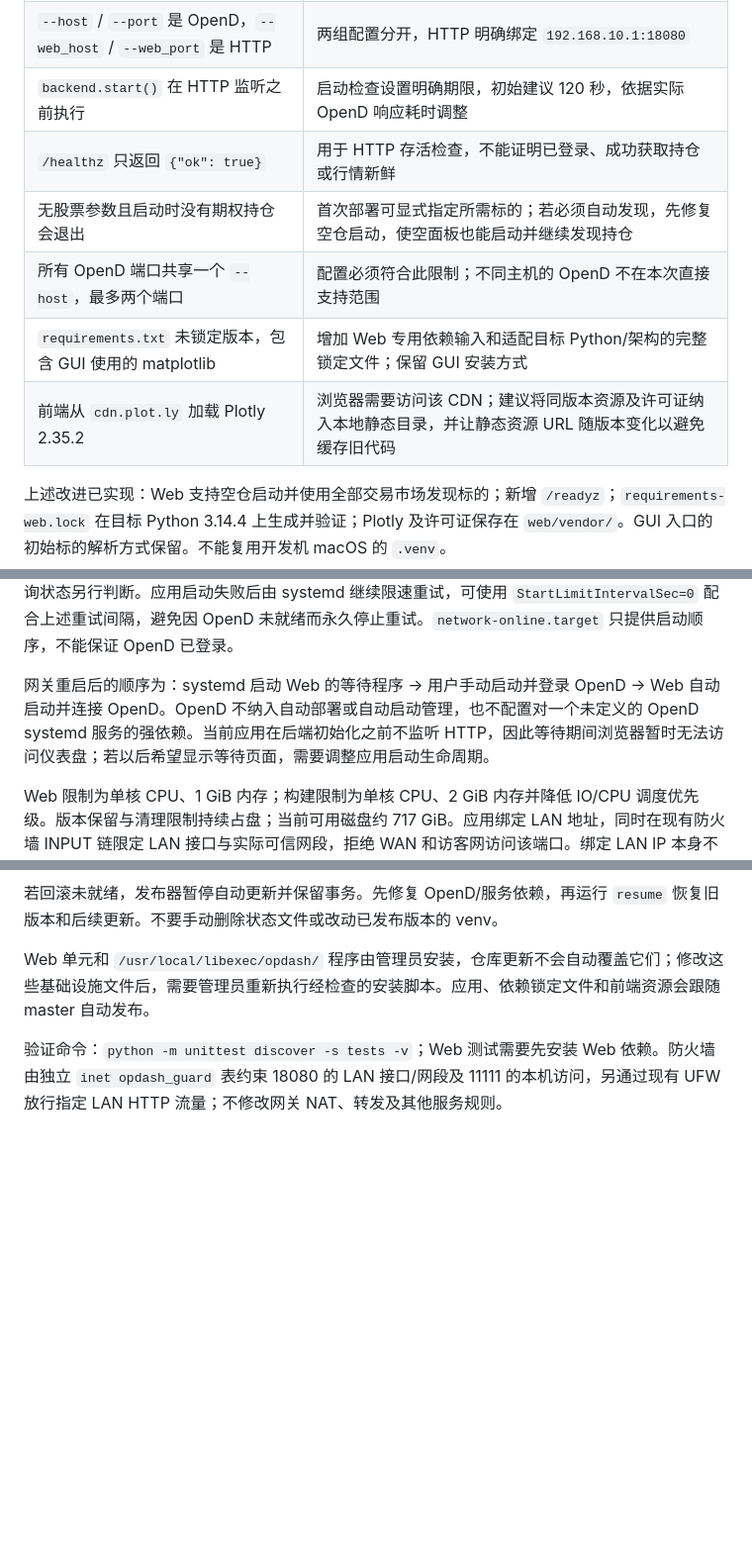
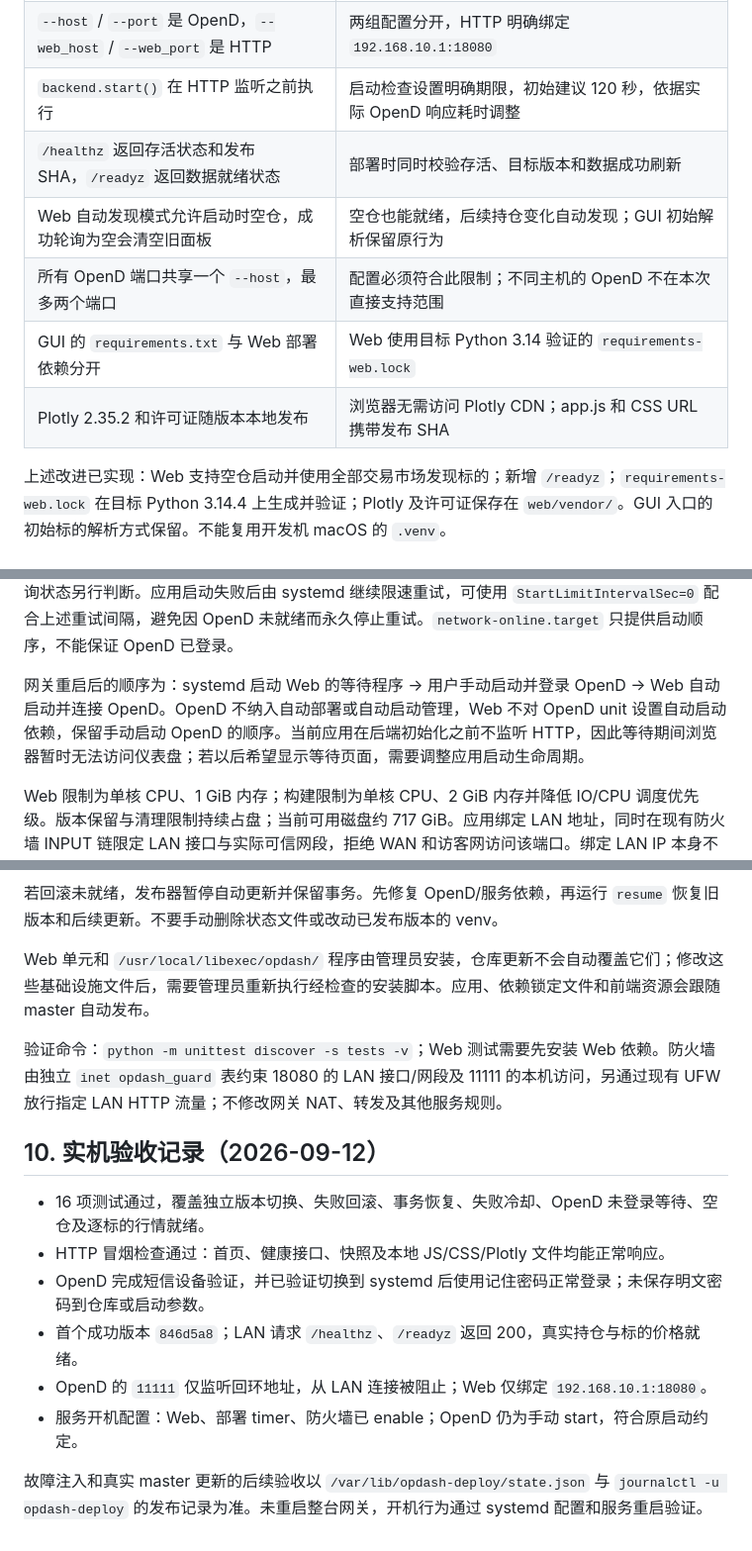
Before and after one commit to hangchow/opdash, a Markdown page: docs/deployment.md, 3 parts joined by grey strips. Shown at 99% size. Drawn GitHub-style; blank space fills up the shorter version.

Commit message:
Document verified Osaka deployment and operating commands

```diff
--- a/docs/deployment.md
+++ b/docs/deployment.md
@@ -31,11 +31,11 @@ OpenD 保持网关开机后手动启动的方式，Web 固定连接 `127.0.0.1:1
 | `opdash_web.py` 在 `main()` 中创建后端和 FastAPI app | 直接执行 Python 入口；单进程，不使用 reload 或多个 worker，避免重复行情连接与轮询 |
 | `--host` / `--port` 是 OpenD，`--web_host` / `--web_port` 是 HTTP | 两组配置分开，HTTP 明确绑定 `192.168.10.1:18080` |
 | `backend.start()` 在 HTTP 监听之前执行 | 启动检查设置明确期限，初始建议 120 秒，依据实际 OpenD 响应耗时调整 |
-| `/healthz` 只返回 `{"ok": true}` | 用于 HTTP 存活检查，不能证明已登录、成功获取持仓或行情新鲜 |
-| 无股票参数且启动时没有期权持仓会退出 | 首次部署可显式指定所需标的；若必须自动发现，先修复空仓启动，使空面板也能启动并继续发现持仓 |
+| `/healthz` 返回存活状态和发布 SHA，`/readyz` 返回数据就绪状态 | 部署时同时校验存活、目标版本和数据成功刷新 |
+| Web 自动发现模式允许启动时空仓，成功轮询为空会清空旧面板 | 空仓也能就绪，后续持仓变化自动发现；GUI 初始解析保留原行为 |
 | 所有 OpenD 端口共享一个 `--host`，最多两个端口 | 配置必须符合此限制；不同主机的 OpenD 不在本次直接支持范围 |
-| `requirements.txt` 未锁定版本，包含 GUI 使用的 matplotlib | 增加 Web 专用依赖输入和适配目标 Python/架构的完整锁定文件；保留 GUI 安装方式 |
-| 前端从 `cdn.plot.ly` 加载 Plotly 2.35.2 | 浏览器需要访问该 CDN；建议将同版本资源及许可证纳入本地静态目录，并让静态资源 URL 随版本变化以避免缓存旧代码 |
+| GUI 的 `requirements.txt` 与 Web 部署依赖分开 | Web 使用目标 Python 3.14 验证的 `requirements-web.lock` |
+| Plotly 2.35.2 和许可证随版本本地发布 | 浏览器无需访问 Plotly CDN；app.js 和 CSS URL 携带发布 SHA |
 
 上述改进已实现：Web 支持空仓启动并使用全部交易市场发现标的；新增 `/readyz`；`requirements-web.lock` 在目标 Python 3.14.4 上生成并验证；Plotly 及许可证保存在 `web/vendor/`。GUI 入口的初始标的解析方式保留。不能复用开发机 macOS 的 `.venv`。
 
@@ -90,7 +90,7 @@ PROFIT_HIGHLIGHT_THRESHOLD=80
 
 服务启用开机启动，使用 `Restart=on-failure`、`RestartSec=15s`，设置合理停止超时。固定启动程序在运行 Python 入口前，每 5 秒检查 `127.0.0.1:11111` 是否接受连接，未启动时保持可中断的等待并限频记录日志；不让服务因等待人工启动而耗尽重试次数。端口打开仅代表 TCP 可连接，登录/查询状态另行判断。应用启动失败后由 systemd 继续限速重试，可使用 `StartLimitIntervalSec=0` 配合上述重试间隔，避免因 OpenD 未就绪而永久停止重试。`network-online.target` 只提供启动顺序，不能保证 OpenD 已登录。
 
-网关重启后的顺序为：systemd 启动 Web 的等待程序 → 用户手动启动并登录 OpenD → Web 自动启动并连接 OpenD。OpenD 不纳入自动部署或自动启动管理，也不配置对一个未定义的 OpenD systemd 服务的强依赖。当前应用在后端初始化之前不监听 HTTP，因此等待期间浏览器暂时无法访问仪表盘；若以后希望显示等待页面，需要调整应用启动生命周期。
+网关重启后的顺序为：systemd 启动 Web 的等待程序 → 用户手动启动并登录 OpenD → Web 自动启动并连接 OpenD。OpenD 不纳入自动部署或自动启动管理，Web 不对 OpenD unit 设置自动启动依赖，保留手动启动 OpenD 的顺序。当前应用在后端初始化之前不监听 HTTP，因此等待期间浏览器暂时无法访问仪表盘；若以后希望显示等待页面，需要调整应用启动生命周期。
 
 Web 限制为单核 CPU、1 GiB 内存；构建限制为单核 CPU、2 GiB 内存并降低 IO/CPU 调度优先级。版本保留与清理限制持续占盘；当前可用磁盘约 717 GiB。应用绑定 LAN 地址，同时在现有防火墙 INPUT 链限定 LAN 接口与实际可信网段，拒绝 WAN 和访客网访问该端口。绑定 LAN IP 本身不能替代防火墙。保留现有转发、NAT 和管理规则。
 
@@ -209,3 +209,15 @@ sudo -u opdash-deploy -H python3 /usr/local/libexec/opdash/deploy.py update --re
 Web 单元和 `/usr/local/libexec/opdash/` 程序由管理员安装，仓库更新不会自动覆盖它们；修改这些基础设施文件后，需要管理员重新执行经检查的安装脚本。应用、依赖锁定文件和前端资源会跟随 master 自动发布。
 
 验证命令：`python -m unittest discover -s tests -v`；Web 测试需要先安装 Web 依赖。防火墙由独立 `inet opdash_guard` 表约束 18080 的 LAN 接口/网段及 11111 的本机访问，另通过现有 UFW 放行指定 LAN HTTP 流量；不修改网关 NAT、转发及其他服务规则。
+
+
+## 10. 实机验收记录（2026-09-12）
+
+- 16 项测试通过，覆盖独立版本切换、失败回滚、事务恢复、失败冷却、OpenD 未登录等待、空仓及逐标的行情就绪。
+- HTTP 冒烟检查通过：首页、健康接口、快照及本地 JS/CSS/Plotly 文件均能正常响应。
+- OpenD 完成短信设备验证，并已验证切换到 systemd 后使用记住密码正常登录；未保存明文密码到仓库或启动参数。
+- 首个成功版本 `846d5a8`；LAN 请求 `/healthz`、`/readyz` 返回 200，真实持仓与标的价格就绪。
+- OpenD 的 `11111` 仅监听回环地址，从 LAN 连接被阻止；Web 仅绑定 `192.168.10.1:18080`。
+- 服务开机配置：Web、部署 timer、防火墙已 enable；OpenD 仍为手动 start，符合原启动约定。
+
+故障注入和真实 master 更新的后续验收以 `/var/lib/opdash-deploy/state.json` 与 `journalctl -u opdash-deploy` 的发布记录为准。未重启整台网关，开机行为通过 systemd 配置和服务重启验证。
```
Also changed, not shown: docs/usage.md (+4 -0 lines).
